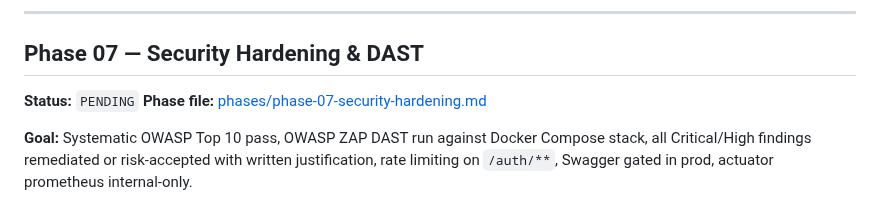
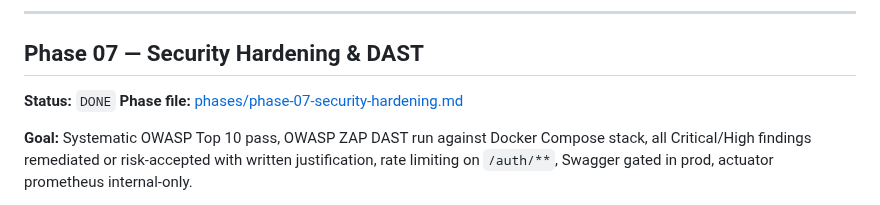
Before and after one commit to UREKA-Play4Change/play4change-core, a Markdown page: agentic/ROADMAP.md, the part around the change. GitHub-like rendering.

Commit message:
docs: mark Phase 07 DONE in ROADMAP

```diff
--- a/agentic/ROADMAP.md
+++ b/agentic/ROADMAP.md
@@ -140,7 +140,7 @@ Attempt to enroll in B again — succeeds. Admin web Learning Paths page shows t
 
 ## Phase 07 — Security Hardening & DAST
 
-**Status:** `PENDING`
+**Status:** `DONE`
 **Phase file:** [phases/phase-07-security-hardening.md](phases/phase-07-security-hardening.md)
 
 **Goal:** Systematic OWASP Top 10 pass, OWASP ZAP DAST run against Docker Compose stack,
```
